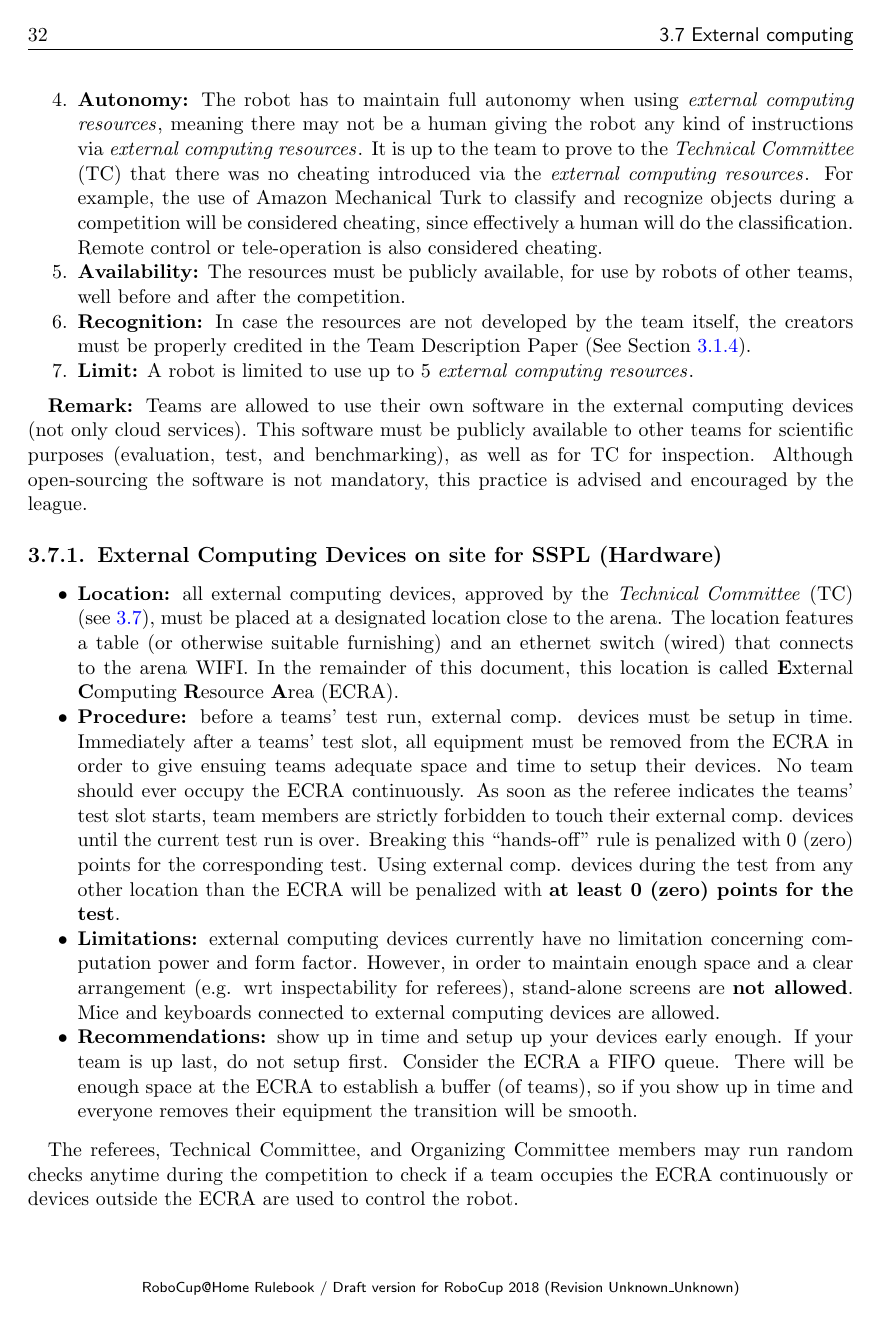
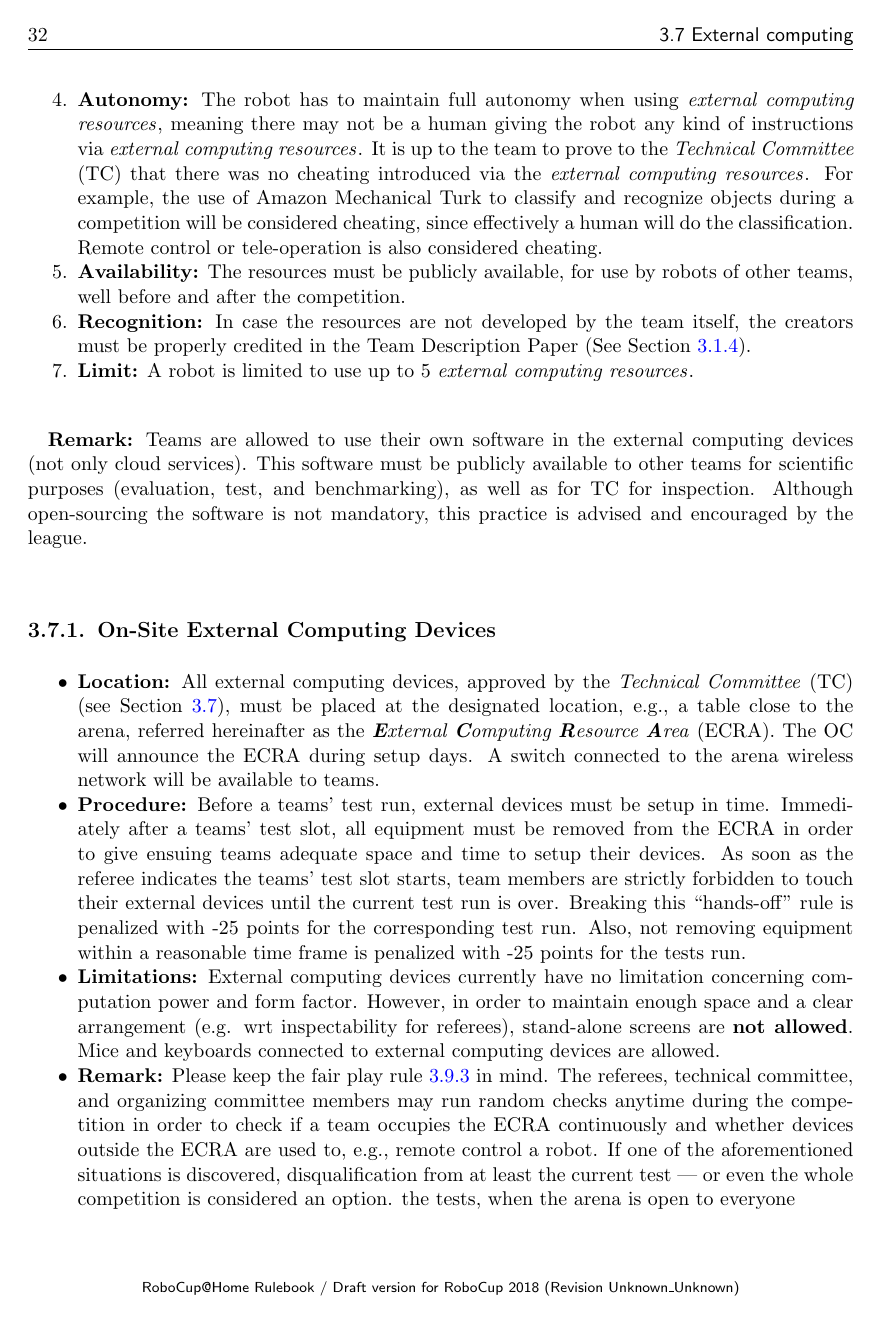
Before and after one commit to RoboCupAtHome/RuleBook, a LaTeX thesis (Rulebook.tex, which reads general_rules/ExternalComputing.tex): page 32 of 68. Compiled offline with pdfLaTeX.

Commit message:
Incorporated @kyordhel  comments on the first draft and mentioned external devices subsection in the penalties section. Thus, this is draft nr 2.

```diff
--- a/general_rules/ExternalComputing.tex
+++ b/general_rules/ExternalComputing.tex
@@ -26,33 +26,36 @@ Robots are allowed to use some form of external computing, for example in the fo
 
 \textbf{Remark:} Teams are allowed to use their own software in the external computing devices (not only cloud services). This software must be publicly available to other teams for scientific purposes (evaluation, test, and benchmarking), as well as for TC for inspection. Although open-sourcing the software is not mandatory, this practice is advised and encouraged by the league.
 
-\subsection{External Computing Devices on site for SSPL (Hardware)}
-\label{rule:robot_external_computing_devices_sspl}
+\subsection{On-Site External Computing Devices}
+\label{rule:robot_external_computing_devices}
 
 \begin{itemize}
-  \item \textbf{Location:} all external computing devices, approved by the \iaterm{Technical Committee}{TC}
-  		(see~\ref{rule:robot_external_computing}), must be placed at a designated location close to the arena.
-  		The location features a table (or otherwise suitable furnishing) and an ethernet switch (wired)
-        that connects to the arena WIFI. In the remainder of this document, this location is called
-  		\textbf{E}xternal \textbf{C}omputing \textbf{R}esource \textbf{A}rea (ECRA).
-  \item \textbf{Procedure:} before a teams' test run, external comp. devices must be setup in time.
+  \item \textbf{Location:} All external computing devices, approved by the \iaterm{Technical Committee}{TC}
+  		(see~\refsec{rule:robot_external_computing}), must be placed at the designated location, e.g., a table close
+        to the arena, referred hereinafter as the \iaterm{\textbf{E}xternal \textbf{C}omputing \textbf{R}esource
+        \textbf{A}rea} {ECRA}. The OC will announce the ECRA during setup days. A switch connected to the arena
+        wireless network will be available to teams.
+  \item \textbf{Procedure:} Before a teams' test run, external devices must be setup in time.
   		Immediately after a teams' test slot, all equipment must be removed from the ECRA in order to give ensuing
-        teams adequate space and time to setup their devices. No team should ever occupy the ECRA continuously.
-  		As soon as the referee indicates the teams' test slot starts, team members are strictly forbidden to touch
-        their external comp. devices until the current test run is over. Breaking this ``hands-off'' rule
-        is penalized with 0 (zero) points for the corresponding test. Using external comp. devices during the test
-        from any other location than the ECRA will be penalized with \textbf{at least 0 (zero) points for the test}.
-  \item \textbf{Limitations:} external computing devices currently have no limitation concerning computation
+        teams adequate space and time to setup their devices. As soon as the referee indicates the teams' test slot
+        starts, team members are strictly forbidden to touch their external devices until the current test run is over.
+        Breaking this ``hands-off'' rule is penalized with -25 points for the corresponding test run. Also, not removing
+        equipment within a reasonable time frame is penalized with -25 points for the tests run.
+  \item \textbf{Limitations:} External computing devices currently have no limitation concerning computation
   		power and form factor. However, in order to maintain enough space and a	clear arrangement (e.g. wrt
         inspectability for referees), stand-alone screens are \textbf{not allowed}. Mice and keyboards connected
         to external computing devices are allowed.
-  \item \textbf{Recommendations:} show up in time and setup up your devices early enough. If your team is up last,
-        do not setup first. Consider the ECRA a FIFO queue. There will be enough space at the ECRA to establish a
-        buffer (of teams), so if you show up in time and everyone removes their equipment the transition will be smooth.
+  \item \textbf{Remark:} Please keep the fair play rule~\ref{rule:fairplay} in mind. The referees, technical committee,
+        and organizing committee members may run random checks anytime during the competition in order to check if a team
+        occupies the ECRA continuously and whether devices outside the ECRA are used to, e.g., remote control a robot.
+        If one of the aforementioned situations is discovered, disqualification from at least the current test --- or
+        even the whole competition is considered an option. % warp1337: we might need another strategy before and after
+        the tests, when the arena is open to everyone
+  % kyordhel says: not neccessary ;)
+  % \item \textbf{Recommendations:} Show up in time and setup up your devices early enough. If your team is up last,
+  %      do not setup first. Consider the ECRA a FIFO queue. There will be enough space at the ECRA to establish a
+  %      buffer (of teams), so if you show up in time and everyone removes their equipment the transition will be smooth.
 \end{itemize}
-
-The referees, Technical Committee, and Organizing Committee members may run random checks anytime during the competition
-to check if a team occupies the ECRA continuously or devices outside the ECRA are used to control the robot.
 
 
 \subsection{Official Standard Laptop for DSPL}
```
Also changed, not shown: general_rules/Organization.tex (+3 -1 lines).
